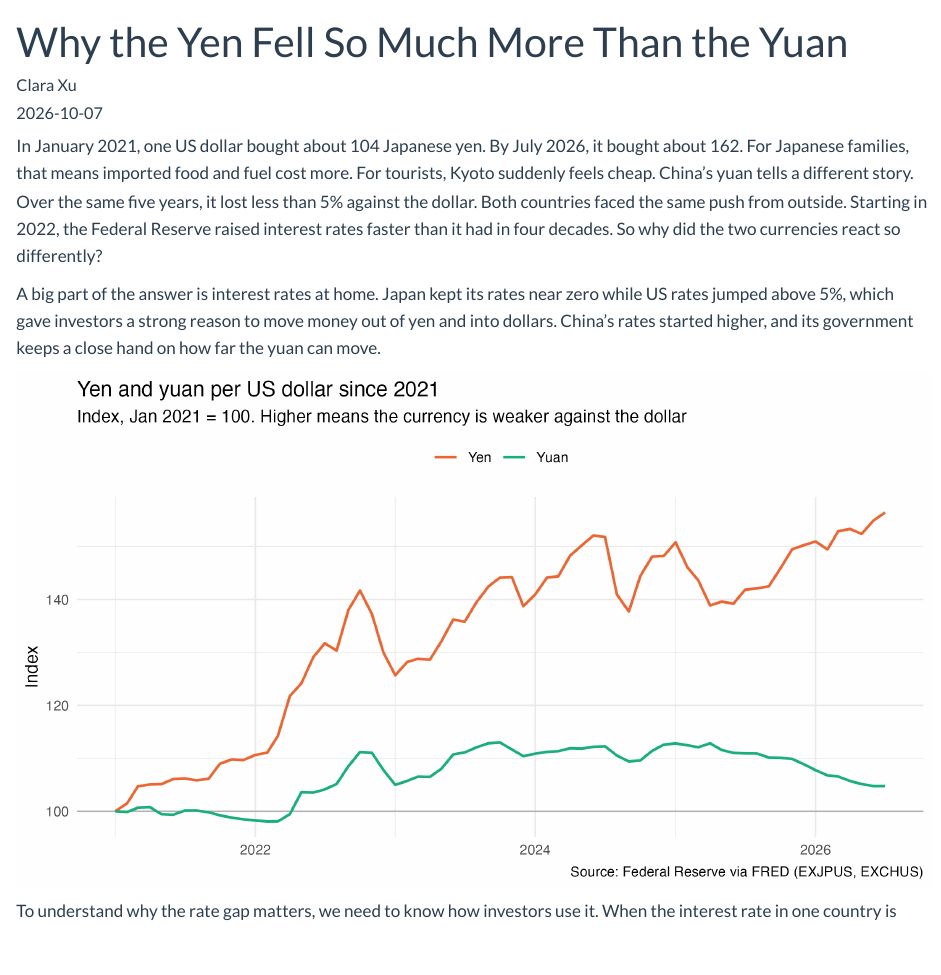
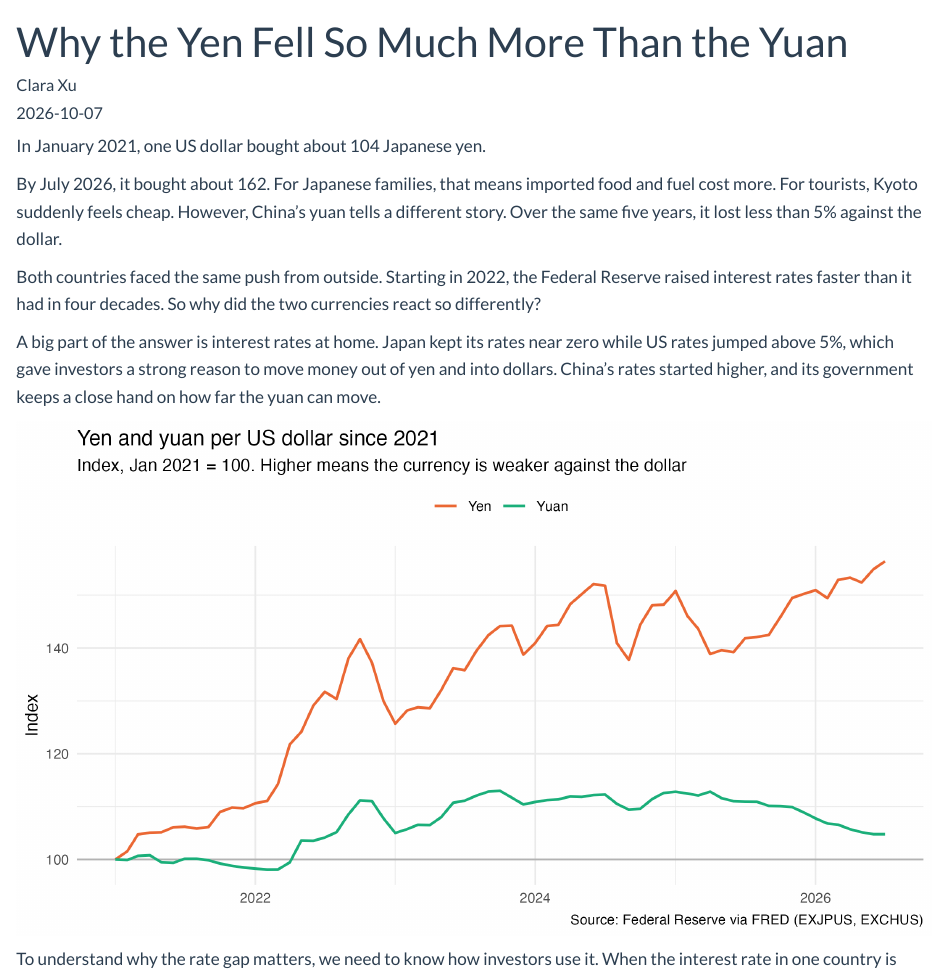
Before and after one commit to xushiori-svg/claraxu_6400project, a Quarto document (blog/posts/post4/index.qmd): the page in a window 1100 px wide, from its top. Rendered offline with R 4.5, knitr and Pandoc in place of Quarto, with nearby package versions.

Commit message:
add post 4

```diff
--- a/blog/posts/post4/index.qmd
+++ b/blog/posts/post4/index.qmd
@@ -5,7 +5,11 @@ date: "2026-10-07"
 categories: [exchange rates, data visualization, FRED]
 ---
 
-In January 2021, one US dollar bought about 104 Japanese yen. By July 2026, it bought about 162. For Japanese families, that means imported food and fuel cost more. For tourists, Kyoto suddenly feels cheap. China's yuan tells a different story. Over the same five years, it lost less than 5% against the dollar. Both countries faced the same push from outside. Starting in 2022, the Federal Reserve raised interest rates faster than it had in four decades. So why did the two currencies react so differently?
+In January 2021, one US dollar bought about 104 Japanese yen.
+
+By July 2026, it bought about 162. For Japanese families, that means imported food and fuel cost more. For tourists, Kyoto suddenly feels cheap. However, China's yuan tells a different story. Over the same five years, it lost less than 5% against the dollar.
+
+Both countries faced the same push from outside. Starting in 2022, the Federal Reserve raised interest rates faster than it had in four decades. So why did the two currencies react so differently?
 
 A big part of the answer is interest rates at home. Japan kept its rates near zero while US rates jumped above 5%, which gave investors a strong reason to move money out of yen and into dollars. China's rates started higher, and its government keeps a close hand on how far the yuan can move.
 
```
Also changed, not shown: docs/search.json, 2 other files.
